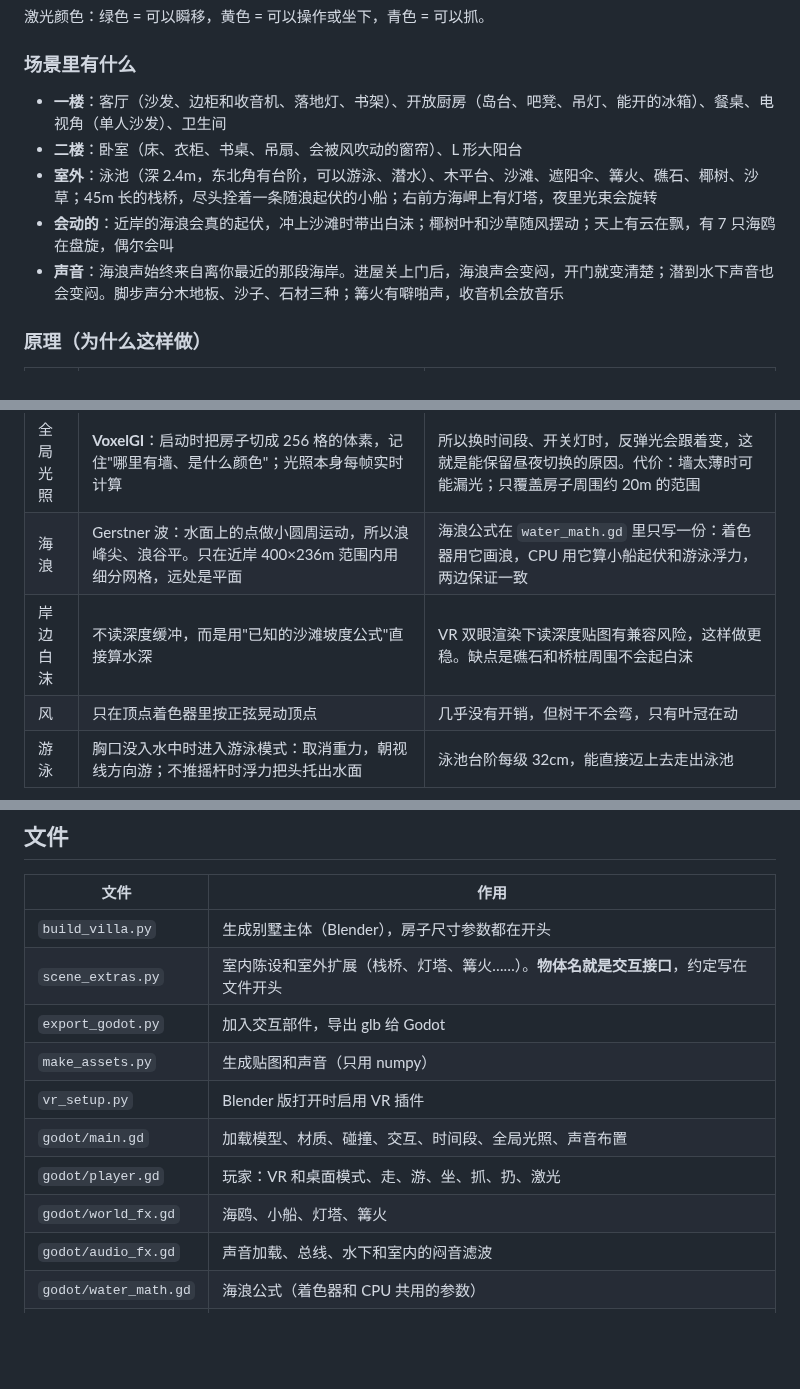
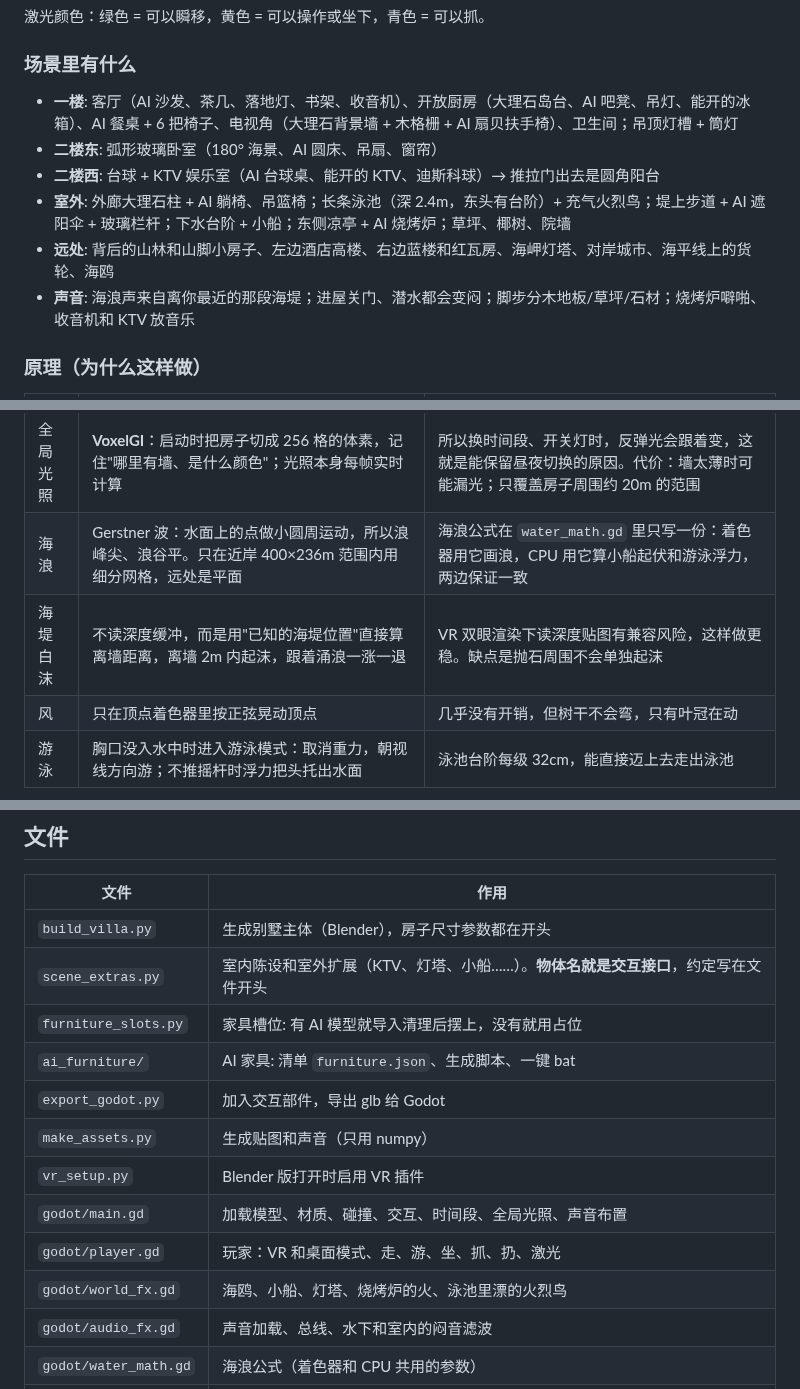
Before and after one commit to GuangxianZhu/ITBasics, a Markdown page: VR海边别墅/README.md, 3 parts joined by grey strips. Drawn GitHub-style; blank space fills up the shorter version.

```diff
--- a/VR海边别墅/README.md
+++ b/VR海边别墅/README.md
@@ -37,11 +70,12 @@
 激光颜色：绿色 = 可以瞬移，黄色 = 可以操作或坐下，青色 = 可以抓。
 
 ### 场景里有什么
-- **一楼**：客厅（沙发、边柜和收音机、落地灯、书架）、开放厨房（岛台、吧凳、吊灯、能开的冰箱）、餐桌、电视角（单人沙发）、卫生间
-- **二楼**：卧室（床、衣柜、书桌、吊扇、会被风吹动的窗帘）、L 形大阳台
-- **室外**：泳池（深 2.4m，东北角有台阶，可以游泳、潜水）、木平台、沙滩、遮阳伞、篝火、礁石、椰树、沙草；45m 长的栈桥，尽头拴着一条随浪起伏的小船；右前方海岬上有灯塔，夜里光束会旋转
-- **会动的**：近岸的海浪会真的起伏，冲上沙滩时带出白沫；椰树叶和沙草随风摆动；天上有云在飘，有 7 只海鸥在盘旋，偶尔会叫
-- **声音**：海浪声始终来自离你最近的那段海岸。进屋关上门后，海浪声会变闷，开门就变清楚；潜到水下声音也会变闷。脚步声分木地板、沙子、石材三种；篝火有噼啪声，收音机会放音乐
+- **一楼**: 客厅（AI 沙发、茶几、落地灯、书架、收音机）、开放厨房（大理石岛台、AI 吧凳、吊灯、能开的冰箱）、AI 餐桌 + 6 把椅子、电视角（大理石背景墙 + 木格栅 + AI 扇贝扶手椅）、卫生间；吊顶灯槽 + 筒灯
+- **二楼东**: 弧形玻璃卧室（180° 海景、AI 圆床、吊扇、窗帘）
+- **二楼西**: 台球 + KTV 娱乐室（AI 台球桌、能开的 KTV、迪斯科球）→ 推拉门出去是圆角阳台
+- **室外**: 外廊大理石柱 + AI 躺椅、吊篮椅；长条泳池（深 2.4m，东头有台阶）+ 充气火烈鸟；堤上步道 + AI 遮阳伞 + 玻璃栏杆；下水台阶 + 小船；东侧凉亭 + AI 烧烤炉；草坪、椰树、院墙
+- **远处**: 背后的山林和山脚小房子、左边酒店高楼、右边蓝楼和红瓦房、海岬灯塔、对岸城市、海平线上的货轮、海鸥
+- **声音**: 海浪声来自离你最近的那段海堤；进屋关门、潜水都会变闷；脚步分木地板/草坪/石材；烧烤炉噼啪、收音机和 KTV 放音乐
 
 ### 原理（为什么这样做）
 | 部分 | 做法 | 依赖的假设 / 什么时候会失效 |
@@ -50,7 +84,7 @@
 | 声音 | 同样是算出来的：海浪 = 低通噪声 × 周期包络；脚步 = 短噪声冲击，按地面材质换滤波 | 比真实录音假一些，尤其是海鸥。可以把真实录音放进 `godot/hd/` 来替换 |
 | 全局光照 | **VoxelGI**：启动时把房子切成 256 格的体素，记住"哪里有墙、是什么颜色"；光照本身每帧实时计算 | 所以换时间段、开关灯时，反弹光会跟着变，这就是能保留昼夜切换的原因。代价：墙太薄时可能漏光；只覆盖房子周围约 20m 的范围 |
 | 海浪 | Gerstner 波：水面上的点做小圆周运动，所以浪峰尖、浪谷平。只在近岸 400×236m 范围内用细分网格，远处是平面 | 海浪公式在 `water_math.gd` 里只写一份：着色器用它画浪，CPU 用它算小船起伏和游泳浮力，两边保证一致 |
-| 岸边白沫 | 不读深度缓冲，而是用"已知的沙滩坡度公式"直接算水深 | VR 双眼渲染下读深度贴图有兼容风险，这样做更稳。缺点是礁石和桥桩周围不会起白沫 |
+| 海堤白沫 | 不读深度缓冲，而是用"已知的海堤位置"直接算离墙距离，离墙 2m 内起沫，跟着涌浪一涨一退 | VR 双眼渲染下读深度贴图有兼容风险，这样做更稳。缺点是抛石周围不会单独起沫 |
 | 风 | 只在顶点着色器里按正弦晃动顶点 | 几乎没有开销，但树干不会弯，只有叶冠在动 |
 | 游泳 | 胸口没入水中时进入游泳模式：取消重力，朝视线方向游；不推摇杆时浮力把头托出水面 | 泳池台阶每级 32cm，能直接迈上去走出泳池 |
 
@@ -97,13 +131,15 @@
 | 文件 | 作用 |
 |---|---|
 | `build_villa.py` | 生成别墅主体（Blender），房子尺寸参数都在开头 |
-| `scene_extras.py` | 室内陈设和室外扩展（栈桥、灯塔、篝火……）。**物体名就是交互接口**，约定写在文件开头 |
+| `scene_extras.py` | 室内陈设和室外扩展（KTV、灯塔、小船……）。**物体名就是交互接口**，约定写在文件开头 |
+| `furniture_slots.py` | 家具槽位: 有 AI 模型就导入清理后摆上，没有就用占位 |
+| `ai_furniture/` | AI 家具: 清单 `furniture.json`、生成脚本、一键 bat |
 | `export_godot.py` | 加入交互部件，导出 glb 给 Godot |
 | `make_assets.py` | 生成贴图和声音（只用 numpy） |
 | `vr_setup.py` | Blender 版打开时启用 VR 插件 |
 | `godot/main.gd` | 加载模型、材质、碰撞、交互、时间段、全局光照、声音布置 |
 | `godot/player.gd` | 玩家：VR 和桌面模式、走、游、坐、抓、扔、激光 |
-| `godot/world_fx.gd` | 海鸥、小船、灯塔、篝火 |
+| `godot/world_fx.gd` | 海鸥、小船、灯塔、烧烤炉的火、泳池里漂的火烈鸟 |
 | `godot/audio_fx.gd` | 声音加载、总线、水下和室内的闷音滤波 |
 | `godot/water_math.gd` | 海浪公式（着色器和 CPU 共用的参数） |
 | `godot/*.gdshader` | 水、天空、风、电视画面 |
```
Also changed, not shown: other parts of VR海边别墅/README.md (+37 -4 lines), VR海边别墅/ai_furniture_sheet.jpg (added), VR海边别墅/godot_preview.jpg, VR海边别墅/preview.jpg, 13 other files.
